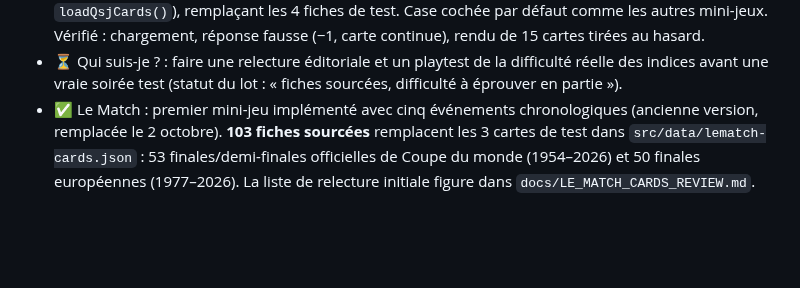
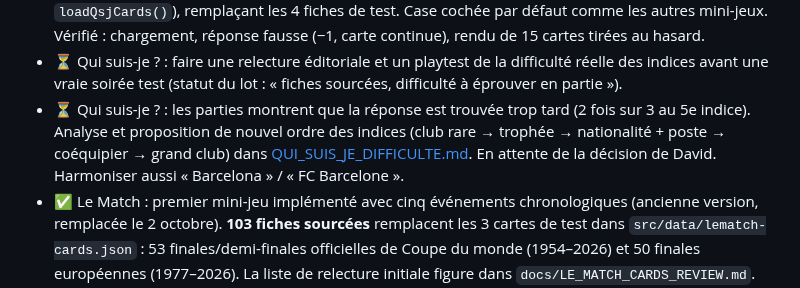
Before and after one commit to Dacloccortexa/game-project, a Markdown page: docs/TODO.md, the part around the change. GitHub-like rendering; blank space fills up the shorter version.

```diff
--- a/docs/TODO.md
+++ b/docs/TODO.md
@@ -25,6 +25,7 @@
 - ✅ Qui suis-je ? : mini-jeu implémenté dans `index.html` avec le bouton Tackle commun (30 secondes réservées puis 15 ouvertes à chaque indice, première équipe adverse à répondre, enjeu = palier de l'indice en cours (5/4/3/2/1), fin de carte).
 - ✅ Qui suis-je ? : **100 fiches sourcées** intégrées (`src/data/quisuisje-cards.json`, chargées via `loadQsjCards()`), remplaçant les 4 fiches de test. Case cochée par défaut comme les autres mini-jeux. Vérifié : chargement, réponse fausse (−1, carte continue), rendu de 15 cartes tirées au hasard.
 - ⏳ Qui suis-je ? : faire une relecture éditoriale et un playtest de la difficulté réelle des indices avant une vraie soirée test (statut du lot : « fiches sourcées, difficulté à éprouver en partie »).
+- ⏳ Qui suis-je ? : les parties montrent que la réponse est trouvée trop tard (2 fois sur 3 au 5e indice). Analyse et proposition de nouvel ordre des indices (club rare → trophée → nationalité + poste → coéquipier → grand club) dans [QUI_SUIS_JE_DIFFICULTE.md](QUI_SUIS_JE_DIFFICULTE.md). En attente de la décision de David. Harmoniser aussi « Barcelona » / « FC Barcelone ».
 - ✅ Le Match : premier mini-jeu implémenté avec cinq événements chronologiques (ancienne version, remplacée le 2 octobre). **103 fiches sourcées** remplacent les 3 cartes de test dans `src/data/lematch-cards.json` : 53 finales/demi-finales officielles de Coupe du monde (1954–2026) et 50 finales européennes (1977–2026). La liste de relecture initiale figure dans `docs/LE_MATCH_CARDS_REVIEW.md`. Les 103 fiches sont marquées « lues » et Le Match est coché par défaut comme les autres mini-jeux.
 - ✅ Le Match (règle validée le 2 octobre) : cinq indices compétition → année → score final → ville → phase de la compétition aux paliers 5/4/3/2/1. Ville et lien source ajoutés aux 103 fiches ; données, écran et contrôles adaptés. Les anciens événements restent archivés dans les fiches et ne sont plus affichés.
 - ⏳ Le Match : retester en partie la difficulté des 103 fiches avec les nouveaux indices et corriger les erreurs signalées. La Coupe du monde 1950 n'avait pas de finale/demi-finale officielle ; 1974 et 1978 n'avaient pas de demi-finale officielle.
```
Also changed, not shown: docs/PLAYTESTS.md (+1 -0 lines), docs/QUI_SUIS_JE_DIFFICULTE.md (added, +47 -0 lines).
